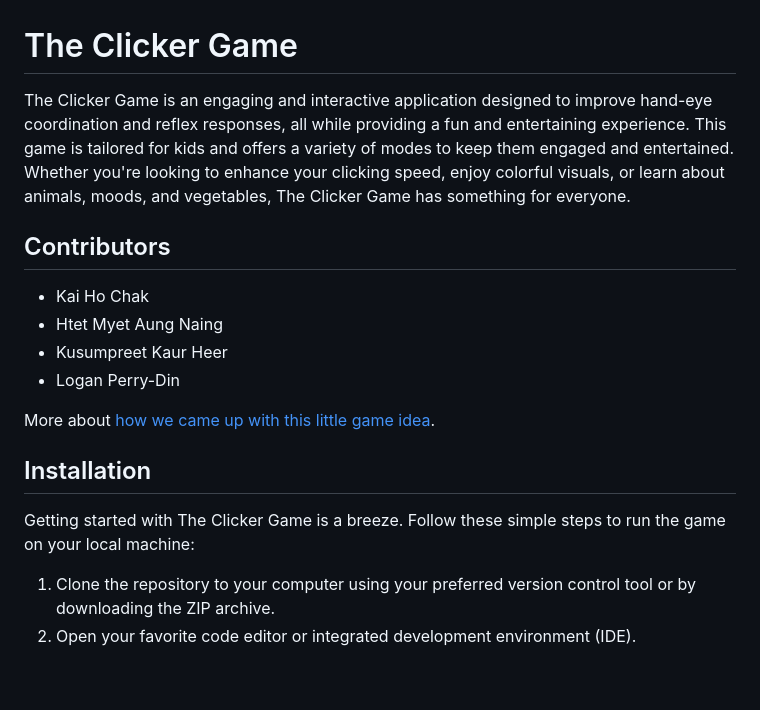
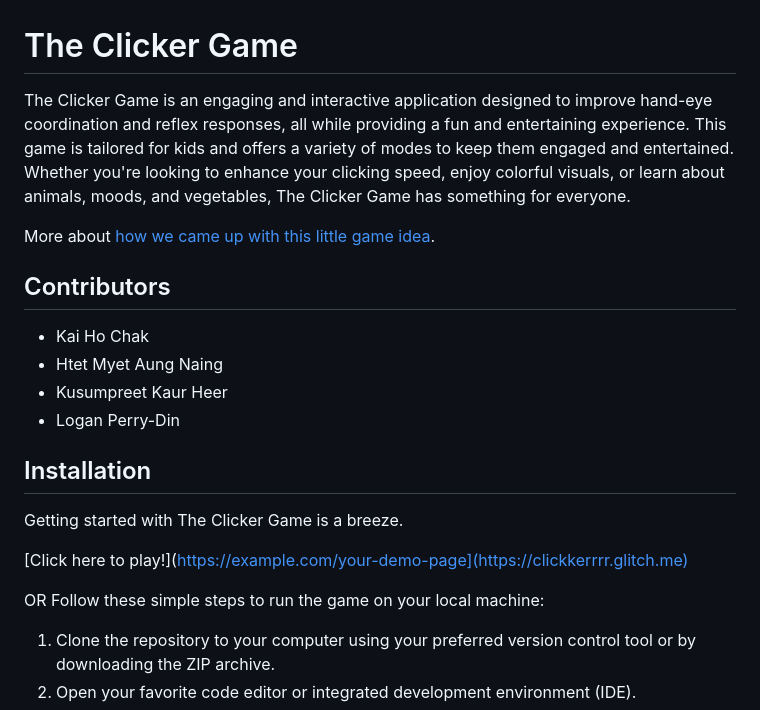
Before and after one commit to kaihochak/clicker, a Markdown page: README.md, the part around the change. Rendered like a GitHub page; blank space fills up the shorter version.

```diff
--- a/README.md
+++ b/README.md
@@ -1,6 +1,9 @@
 # The Clicker Game
 
-The Clicker Game is an engaging and interactive application designed to improve hand-eye coordination and reflex responses, all while providing a fun and entertaining experience. This game is tailored for kids and offers a variety of modes to keep them engaged and entertained. Whether you're looking to enhance your clicking speed, enjoy colorful visuals, or learn about animals, moods, and vegetables, The Clicker Game has something for everyone.
+The Clicker Game is an engaging and interactive application designed to improve hand-eye coordination and reflex responses, all
+while providing a fun and entertaining experience. This game is tailored for kids and offers a variety of modes to keep them engaged and entertained. Whether you're looking to enhance your clicking speed, enjoy colorful visuals, or learn about animals, moods, and vegetables, The Clicker Game has something for everyone.
+
+More about [how we came up with this little game idea](https://kaihochak.github.io/clicker.html).
 
 ## Contributors
 
@@ -9,11 +12,13 @@ The Clicker Game is an engaging and interactive application designed to improve
 - Kusumpreet Kaur Heer
 - Logan Perry-Din
 
-More about [how we came up with this little game idea](https://kaihochak.github.io/clicker.html).
-
 ## Installation
 
-Getting started with The Clicker Game is a breeze. Follow these simple steps to run the game on your local machine:
+Getting started with The Clicker Game is a breeze.
+
+[Click here to play!](https://example.com/your-demo-page](https://clickkerrrr.glitch.me)
+
+OR Follow these simple steps to run the game on your local machine:
 
 1. Clone the repository to your computer using your preferred version control tool or by downloading the ZIP archive.
 2. Open your favorite code editor or integrated development environment (IDE).
```
